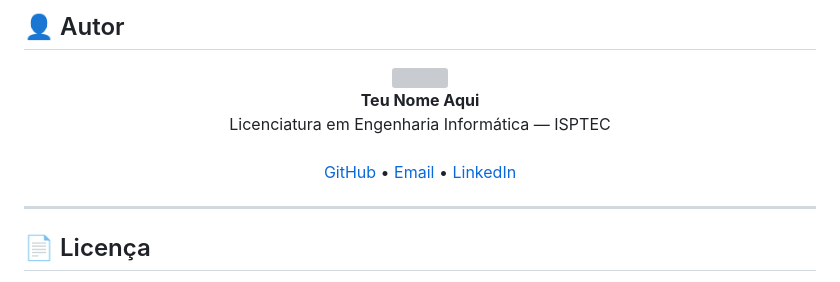
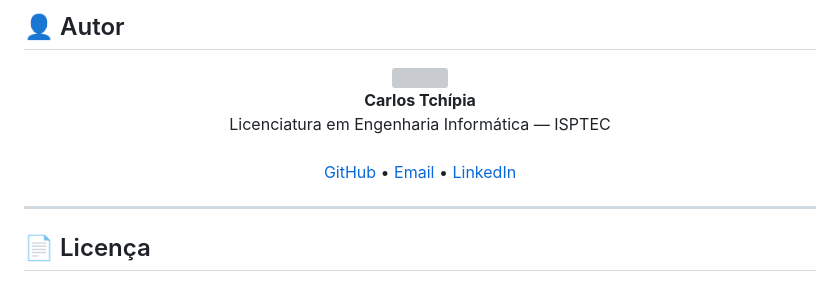
Before and after one commit to Carlos-Tchipia/ondjila-commerce, a Markdown page: README.md, the part around one of its changes. GitHub-like rendering; grey boxes are pictures that could not be loaded.

Commit message:
Update name and LinkedIn link in README

```diff
--- a/README.md
+++ b/README.md
@@ -313,7 +313,7 @@ PUT    /admin/orders/{id}   Actualizar estado (admin)
 <div align="center">
   <img src="https://github.com/Carlos-Tchipia.png" width="80" style="border-radius: 50%"/>
   <br/>
-  <strong>Teu Nome Aqui</strong>
+  <strong>Carlos Tchípia</strong>
   <br/>
   Licenciatura em Engenharia Informática — ISPTEC
   <br/>
```
Also changed, not shown: other parts of README.md (+1 -1 lines).
